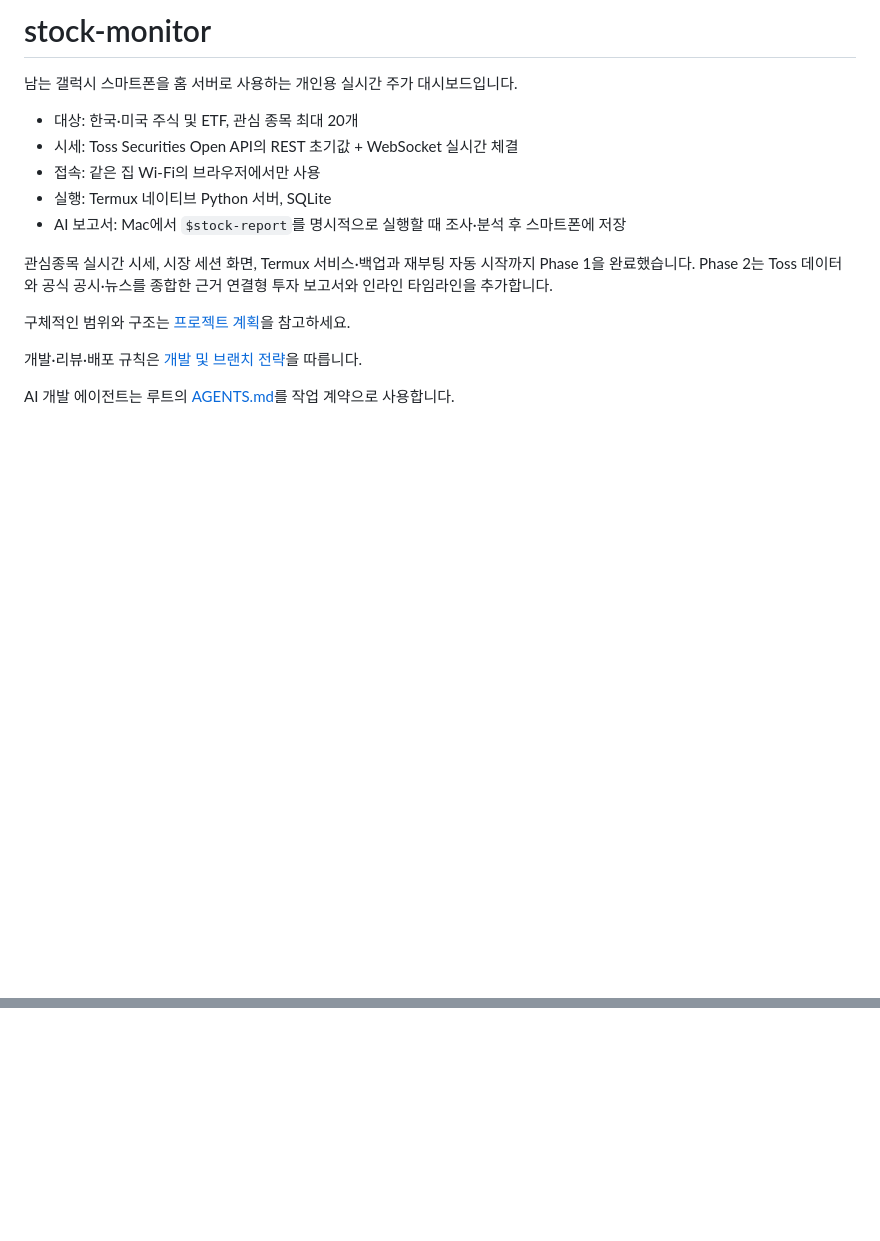
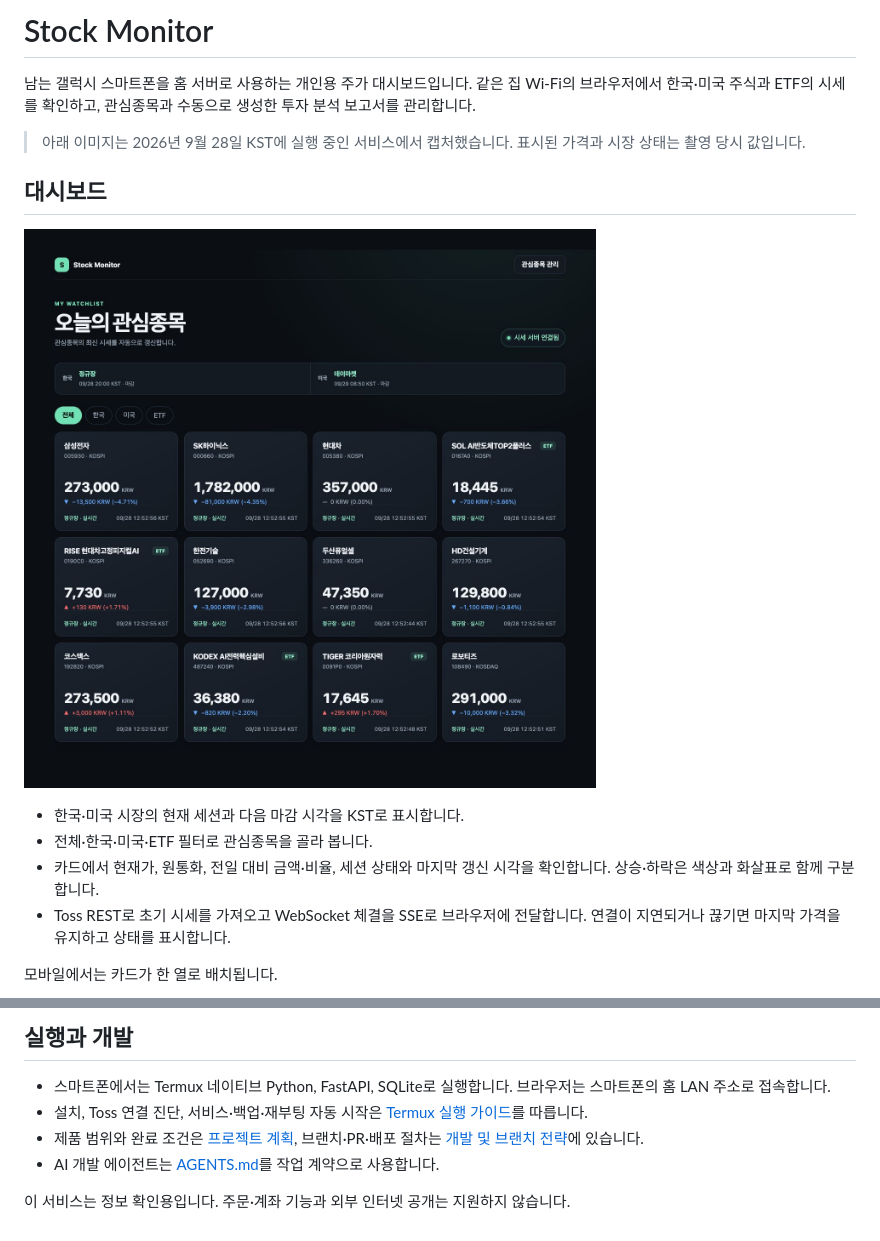
Before and after one commit to yong203/stock-monitor, a Markdown page: README.md, 2 parts joined by grey strips. Drawn GitHub-style; pictures changed too: docs/images/dashboard.jpg (added); blank space fills up the shorter version.

Commit message:
docs: show live service screens in README (#19)

```diff
--- a/README.md
+++ b/README.md
@@ -1,18 +1,17 @@
-# stock-monitor
+# Stock Monitor
 
-남는 갤럭시 스마트폰을 홈 서버로 사용하는 개인용 실시간 주가 대시보드입니다.
+남는 갤럭시 스마트폰을 홈 서버로 사용하는 개인용 주가 대시보드입니다. 같은 집 Wi-Fi의 브라우저에서 한국·미국 주식과 ETF의 시세를 확인하고, 관심종목과 수동으로 생성한 투자 분석 보고서를 관리합니다.
 
-- 대상: 한국·미국 주식 및 ETF, 관심 종목 최대 20개
-- 시세: Toss Securities Open API의 REST 초기값 + WebSocket 실시간 체결
-- 접속: 같은 집 Wi-Fi의 브라우저에서만 사용
-- 실행: Termux 네이티브 Python 서버, SQLite
-- AI 보고서: Mac에서 `$stock-report`를 명시적으로 실행할 때 조사·분석 후 스마트폰에 저장
+> 아래 이미지는 2026년 9월 28일 KST에 실행 중인 서비스에서 캡처했습니다. 표시된 가격과 시장 상태는 촬영 당시 값입니다.
 
-관심종목 실시간 시세, 시장 세션 화면, Termux 서비스·백업과 재부팅 자동 시작까지 Phase 1을 완료했습니다. Phase 2는 Toss 데이터와 공식 공시·뉴스를 종합한 근거 연결형 투자 보고서와 인라인 타임라인을 추가합니다.
+## 대시보드
 
-구체적인 범위와 구조는 [프로젝트 계획](docs/PROJECT_PLAN.md)을 참고하세요.
+![실제 서비스의 관심종목 대시보드 전체 화면](docs/images/dashboard.jpg)
 
-개발·리뷰·배포 규칙은 [개발 및 브랜치 전략](docs/DEVELOPMENT.md)을 따릅니다.
+- 한국·미국 시장의 현재 세션과 다음 마감 시각을 KST로 표시합니다.
+- 전체·한국·미국·ETF 필터로 관심종목을 골라 봅니다.
+- 카드에서 현재가, 원통화, 전일 대비 금액·비율, 세션 상태와 마지막 갱신 시각을 확인합니다. 상승·하락은 색상과 화살표로 함께 구분합니다.
+- Toss REST로 초기 시세를 가져오고 WebSocket 체결을 SSE로 브라우저에 전달합니다. 연결이 지연되거나 끊기면 마지막 가격을 유지하고 상태를 표시합니다.
 
-AI 개발 에이전트는 루트의 [AGENTS.md](AGENTS.md)를 작업 계약으로 사용합니다.
+모바일에서는 카드가 한 열로 배치됩니다.
 
@@ -19,0 +32,8 @@ Termux 설치와 Toss 연결 진단은 [Termux 실행 가이드](docs/TERMUX.md)
+## 실행과 개발
+
+- 스마트폰에서는 Termux 네이티브 Python, FastAPI, SQLite로 실행합니다. 브라우저는 스마트폰의 홈 LAN 주소로 접속합니다.
+- 설치, Toss 연결 진단, 서비스·백업·재부팅 자동 시작은 [Termux 실행 가이드](docs/TERMUX.md)를 따릅니다.
+- 제품 범위와 완료 조건은 [프로젝트 계획](docs/PROJECT_PLAN.md), 브랜치·PR·배포 절차는 [개발 및 브랜치 전략](docs/DEVELOPMENT.md)에 있습니다.
+- AI 개발 에이전트는 [AGENTS.md](AGENTS.md)를 작업 계약으로 사용합니다.
+
+이 서비스는 정보 확인용입니다. 주문·계좌 기능과 외부 인터넷 공개는 지원하지 않습니다.
```
Also changed, not shown: other parts of README.md (+14 -1 lines), docs/images/dashboard-mobile.jpg (added), docs/images/instrument-report.jpg (added), docs/images/watchlist.jpg (added).
